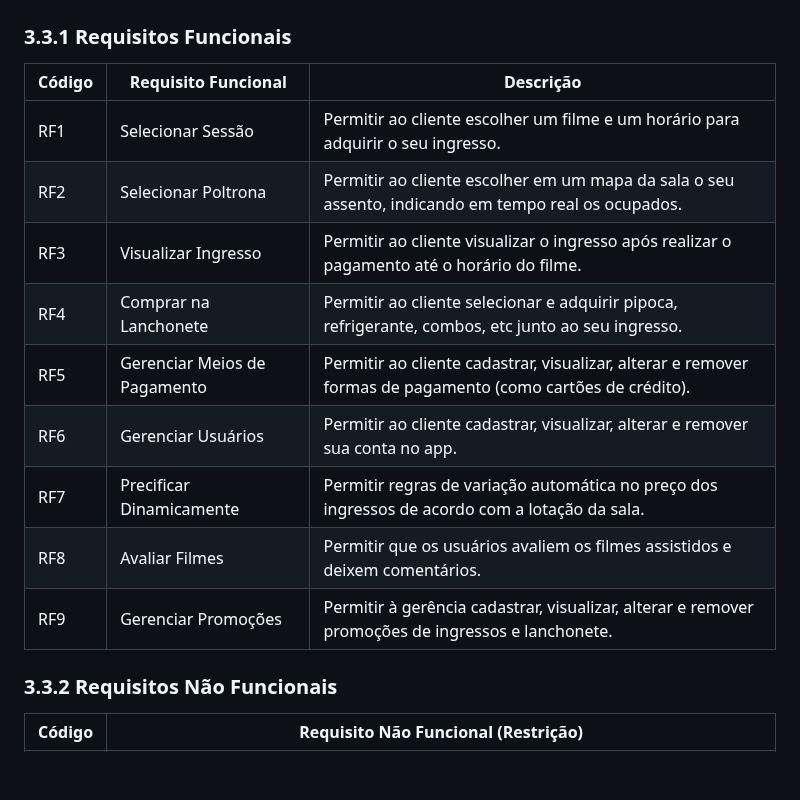
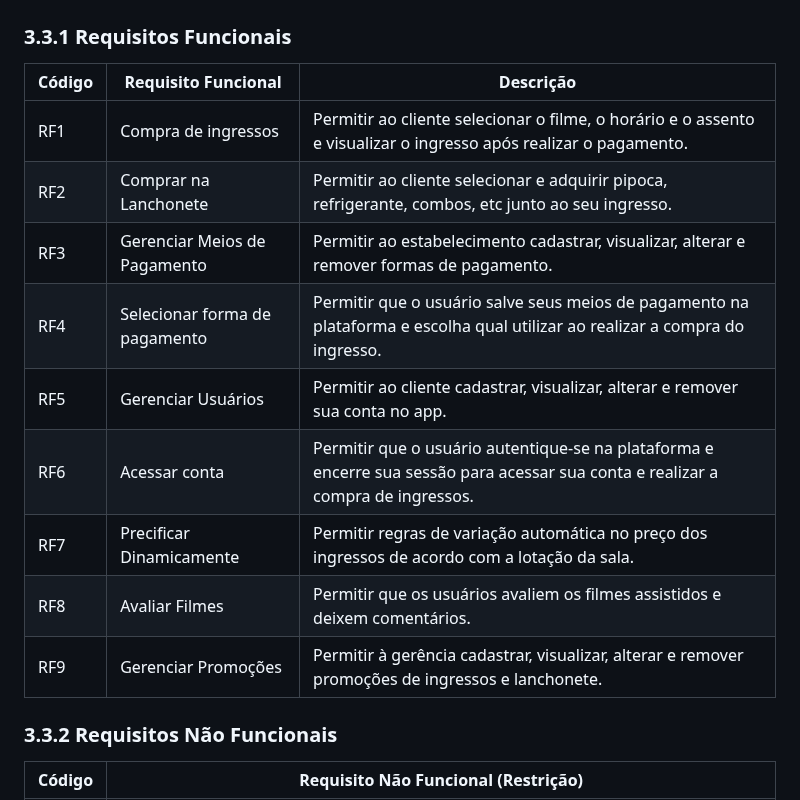
Before and after one commit to ICEI-PUC-Minas-PMV-SI/pmv-si-2025-2-pe3-t1-pmv-si-2025-2-pe3-t1-biblioteca, a Markdown page: docs/especificacao.md, the part around the change. GitHub-like rendering; blank space fills up the shorter version.

Commit message:
Update especificacao.md
Revisão dos requisitos funcionais.

```diff
--- a/docs/especificacao.md
+++ b/docs/especificacao.md
@@ -37,17 +37,18 @@ Proporcionar uma experiência de compra de ingressos e snacks de cinema ágil, t
 
 ### 3.3.1 Requisitos Funcionais
 
-| Código | Requisito Funcional          | Descrição                                                                                                  |
-| ------ | ---------------------------- | ---------------------------------------------------------------------------------------------------------  |
-| RF1    | Selecionar Sessão            | Permitir ao cliente escolher um filme e um horário para adquirir o seu ingresso.                           |
-| RF2    | Selecionar Poltrona          | Permitir ao cliente escolher em um mapa da sala o seu assento, indicando em tempo real os ocupados.        |
-| RF3    | Visualizar Ingresso          | Permitir ao cliente visualizar o ingresso após realizar o pagamento até o horário do filme.                |
-| RF4    | Comprar na Lanchonete        | Permitir ao cliente selecionar e adquirir pipoca, refrigerante, combos, etc junto ao seu ingresso.         |
-| RF5    | Gerenciar Meios de Pagamento | Permitir ao cliente cadastrar, visualizar, alterar e remover formas de pagamento (como cartões de crédito).|
-| RF6    | Gerenciar Usuários           | Permitir ao cliente cadastrar, visualizar, alterar e remover sua conta no app.                             |
+| Código | Requisito Funcional          | Descrição                                                                                                        |
+| ------ | ---------------------------- | ---------------------------------------------------------------------------------------------------------        |
+| RF1    | Compra de ingressos          | Permitir ao cliente selecionar o filme, o horário e o assento e visualizar o ingresso após realizar o pagamento. |
+| RF2    | Comprar na Lanchonete        | Permitir ao cliente selecionar e adquirir pipoca, refrigerante, combos, etc junto ao seu ingresso.         |
+| RF3    | Gerenciar Meios de Pagamento | Permitir ao estabelecimento cadastrar, visualizar, alterar e remover formas de pagamento.|
+| RF4    | Selecionar forma de pagamento| Permitir que o usuário salve seus meios de pagamento na plataforma e escolha qual utilizar ao realizar a compra do ingresso. |
+| RF5    | Gerenciar Usuários           | Permitir ao cliente cadastrar, visualizar, alterar e remover sua conta no app.                                               |
+| RF6    | Acessar conta                | Permitir que o usuário autentique-se na plataforma e encerre sua sessão para acessar sua conta e realizar a compra de ingressos. |
 | RF7    | Precificar Dinamicamente     | Permitir regras de variação automática no preço dos ingressos de acordo com a lotação da sala.             |
 | RF8    | Avaliar Filmes               | Permitir que os usuários avaliem os filmes assistidos e deixem comentários.                                |
-| RF9    | Gerenciar Promoções          | Permitir à gerência cadastrar, visualizar, alterar e remover promoções de ingressos e lanchonete.          |
+| RF9    | Gerenciar Promoções          | Permitir à gerência cadastrar, visualizar, alterar e remover promoções de ingressos e lanchonete.          ||
+
 
 ### 3.3.2 Requisitos Não Funcionais
 
```
